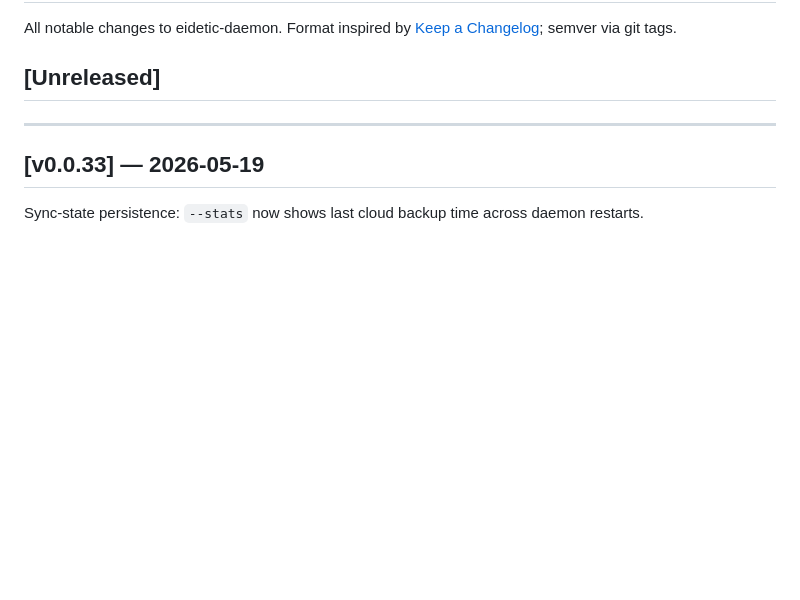
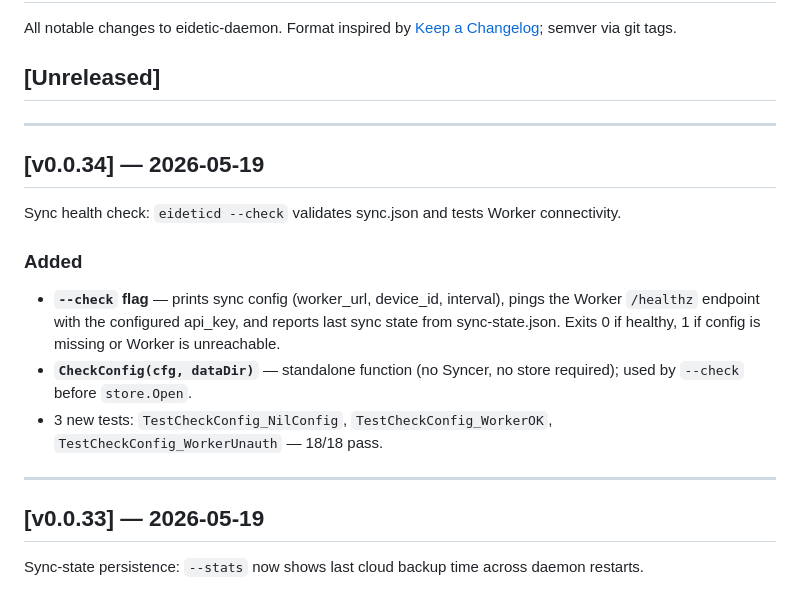
Before and after one commit to eidetic-works/eidetic-daemon, a Markdown page: CHANGELOG.md, the part around the change. GitHub-like rendering; blank space fills up the shorter version.

Commit message:
chore: CHANGELOG v0.0.34

```diff
--- a/CHANGELOG.md
+++ b/CHANGELOG.md
@@ -3,6 +3,19 @@
 All notable changes to eidetic-daemon. Format inspired by [Keep a Changelog](https://keepachangelog.com/); semver via git tags.
 
 ## [Unreleased]
+
+---
+
+## [v0.0.34] — 2026-05-19
+
+Sync health check: `eideticd --check` validates sync.json and tests Worker connectivity.
+
+### Added
+
+- **`--check` flag** — prints sync config (worker_url, device_id, interval), pings the Worker `/healthz` endpoint with the configured api_key, and reports last sync state from sync-state.json. Exits 0 if healthy, 1 if config is missing or Worker is unreachable.
+- **`CheckConfig(cfg, dataDir)`** — standalone function (no Syncer, no store required); used by `--check` before `store.Open`.
+- 3 new tests: `TestCheckConfig_NilConfig`, `TestCheckConfig_WorkerOK`, `TestCheckConfig_WorkerUnauth` — 18/18 pass.
+
 
 ---
 
```
